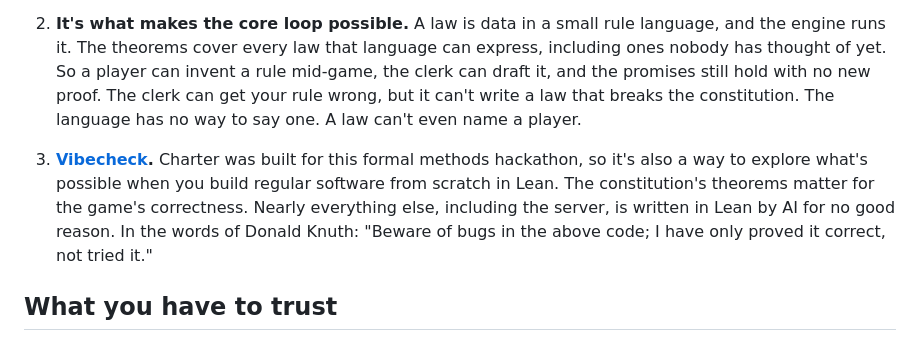
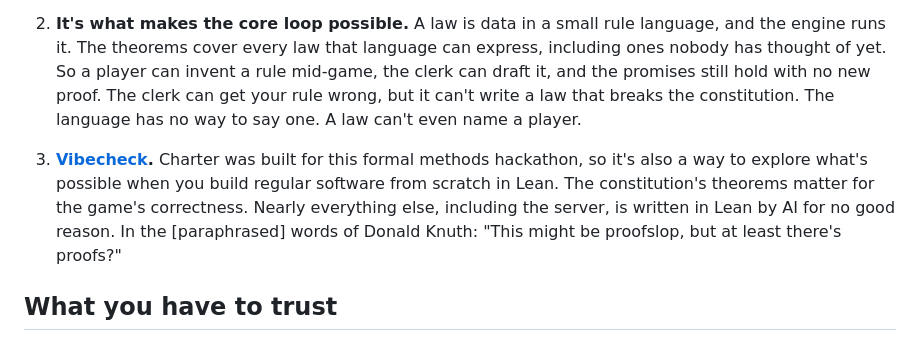
Before and after one commit to parthavshergill/charter, a Markdown page: README.md, the part around the change. Rendered like a GitHub page.

Commit message:
Paraphrase Knuth in the README

```diff
--- a/README.md
+++ b/README.md
@@ -50,7 +50,7 @@ The kicker, for those who care, is that the game is written in Lean. There are t
 
 2. **It's what makes the core loop possible.** A law is data in a small rule language, and the engine runs it. The theorems cover every law that language can express, including ones nobody has thought of yet. So a player can invent a rule mid-game, the clerk can draft it, and the promises still hold with no new proof. The clerk can get your rule wrong, but it can't write a law that breaks the constitution. The language has no way to say one. A law can't even name a player.
 
-3. **[Vibecheck](https://fmxai.org/vibecheck/).** Charter was built for this formal methods hackathon, so it's also a way to explore what's possible when you build regular software from scratch in Lean. The constitution's theorems matter for the game's correctness. Nearly everything else, including the server, is written in Lean by AI for no good reason. In the words of Donald Knuth: "Beware of bugs in the above code; I have only proved it correct, not tried it."
+3. **[Vibecheck](https://fmxai.org/vibecheck/).** Charter was built for this formal methods hackathon, so it's also a way to explore what's possible when you build regular software from scratch in Lean. The constitution's theorems matter for the game's correctness. Nearly everything else, including the server, is written in Lean by AI for no good reason. In the [paraphrased] words of Donald Knuth: "This might be proofslop, but at least there's proofs?"
 
 ## What you have to trust
 
```
